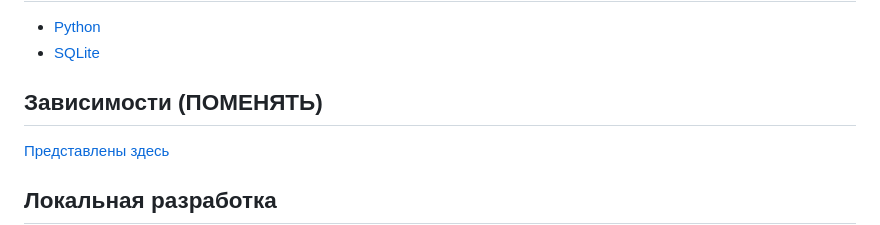
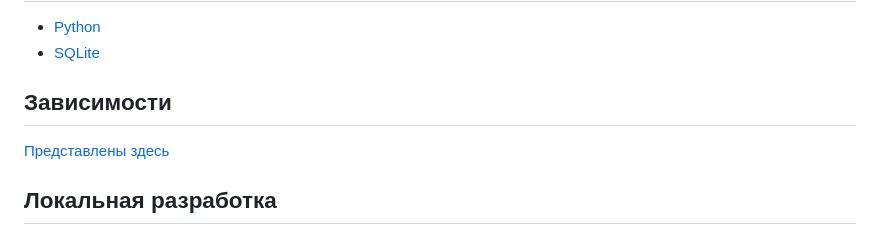
Before and after one commit to AlexanderObolonkov/DjangoWebProject_C022_1_VOG, a Markdown page: README.md, the part around the change. Drawn GitHub-style.

Commit message:
Edited README 2

```diff
--- a/README.md
+++ b/README.md
@@ -20,7 +20,7 @@
 - [SQLite](https://sqlite.org/index.html)
 
 
-## Зависимости (ПОМЕНЯТЬ)
+## Зависимости
 [Представлены здесь](https://github.com/AlexanderObolonkov/BottleWebProject_C022_1_VOG/blob/main/requirements.txt)
 
 ## Локальная разработка
```
